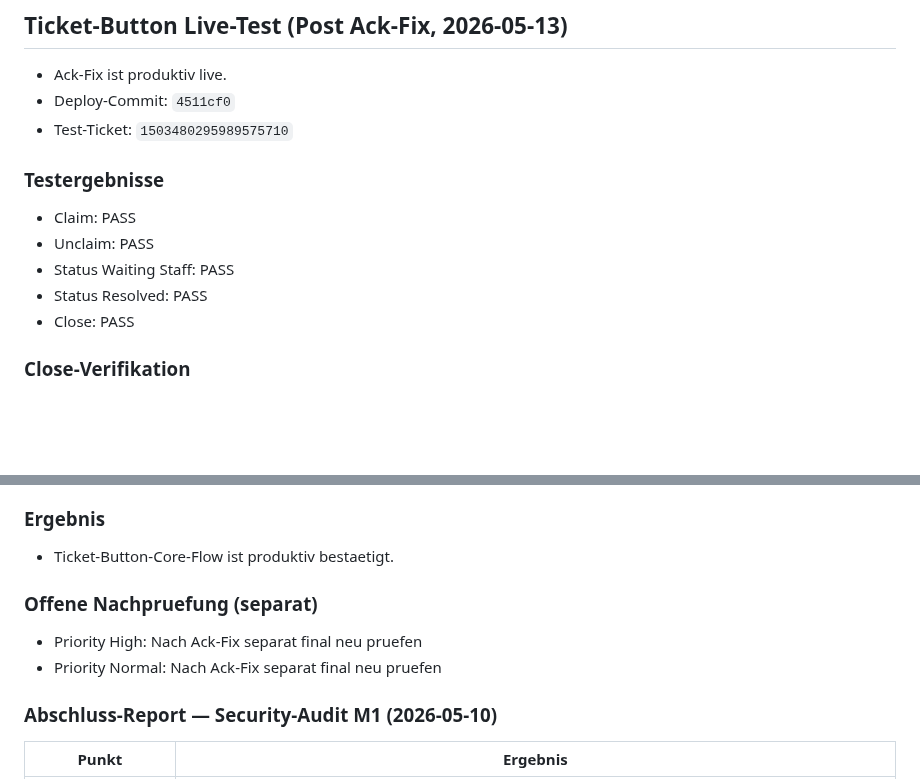
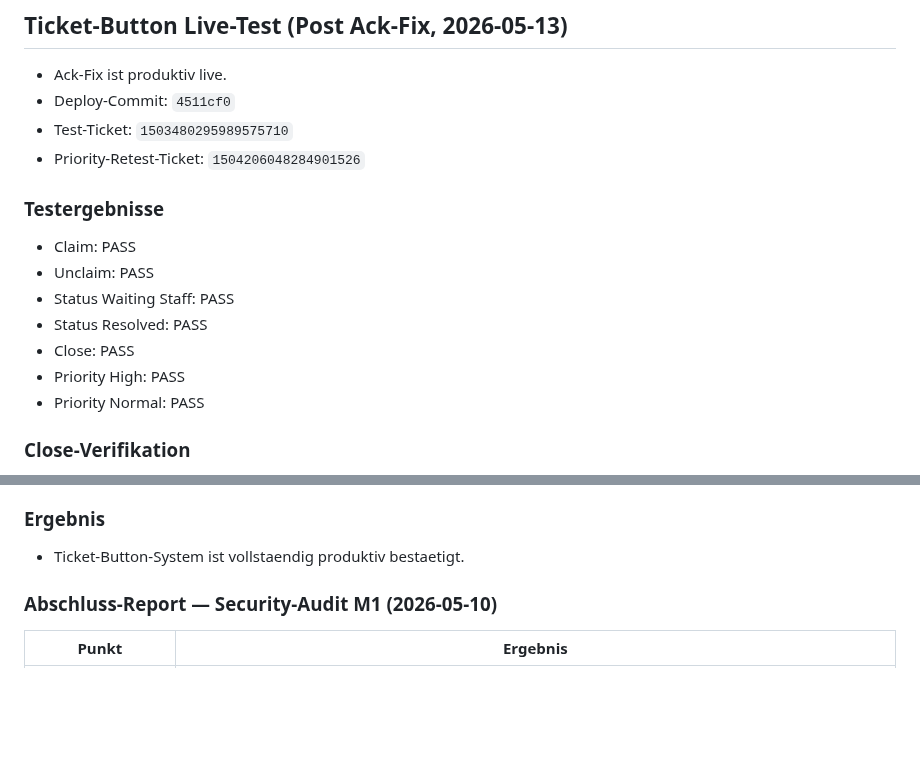
Before and after one commit to Marvin4200/eselbande, a Markdown page: fahrstuhl/AI_HANDOFF.md, 2 parts joined by grey strips. GitHub-like rendering; blank space fills up the shorter version.

Commit message:
docs(handoff): mark priority retest pass after ack fix

```diff
--- a/fahrstuhl/AI_HANDOFF.md
+++ b/fahrstuhl/AI_HANDOFF.md
@@ -523,6 +523,7 @@ Nächster Schritt: Feature-Arbeit (Setup Assistant, Logging Dashboard) oder Scor
 - Ack-Fix ist produktiv live.
 - Deploy-Commit: `4511cf0`
 - Test-Ticket: `1503480295989575710`
+- Priority-Retest-Ticket: `1504206048284901526`
 
 ### Testergebnisse
 
@@ -531,6 +532,8 @@ Nächster Schritt: Feature-Arbeit (Setup Assistant, Logging Dashboard) oder Scor
 - Status Waiting Staff: PASS
 - Status Resolved: PASS
 - Close: PASS
+- Priority High: PASS
+- Priority Normal: PASS
 
 ### Close-Verifikation
 
@@ -548,12 +551,7 @@ Nächster Schritt: Feature-Arbeit (Setup Assistant, Logging Dashboard) oder Scor
 
 ### Ergebnis
 
-- Ticket-Button-Core-Flow ist produktiv bestaetigt.
-
-### Offene Nachpruefung (separat)
-
-- Priority High: Nach Ack-Fix separat final neu pruefen
-- Priority Normal: Nach Ack-Fix separat final neu pruefen
+- Ticket-Button-System ist vollstaendig produktiv bestaetigt.
 
 ### Abschluss-Report — Security-Audit M1 (2026-05-10)
 
```
